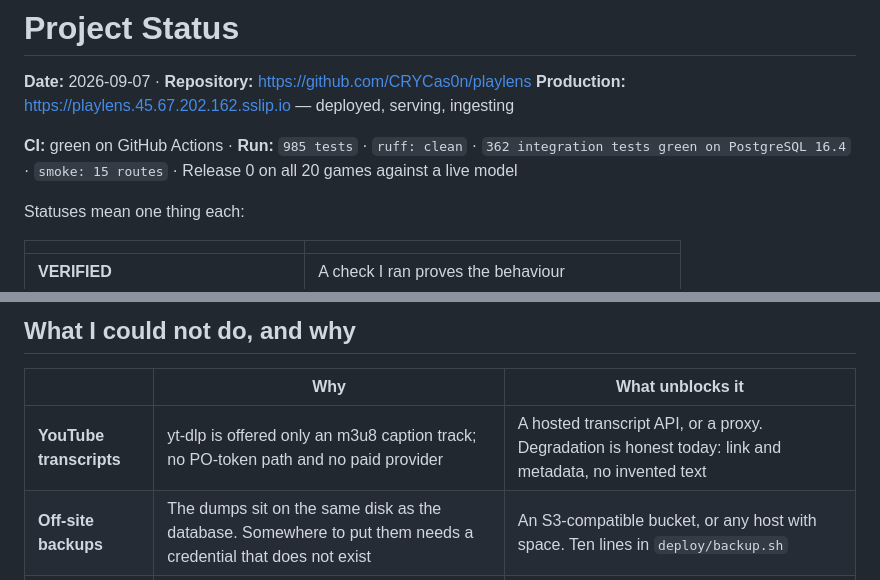
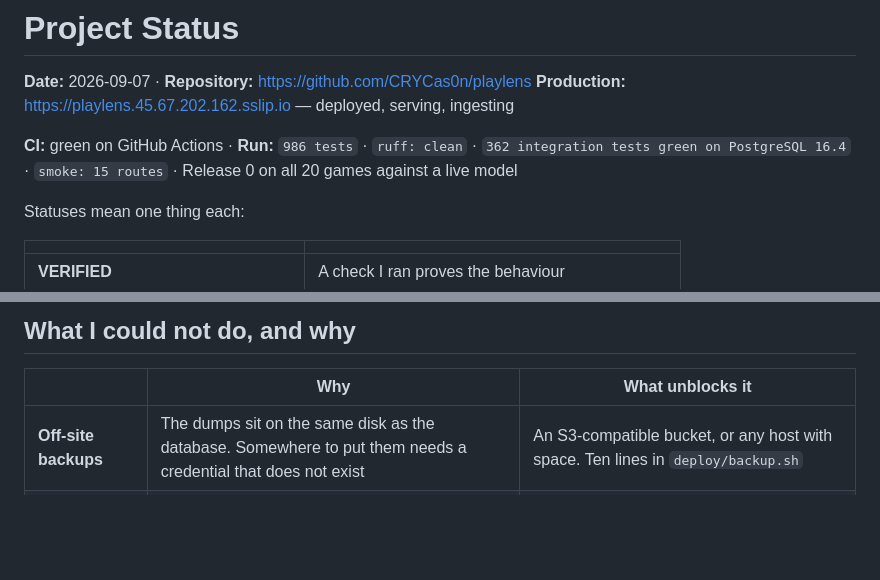
Before and after one commit to CRYCas0n/playlens, a Markdown page: docs/PROJECT_STATUS.md, 2 parts joined by grey strips. GitHub-like rendering; blank space fills up the shorter version.

Commit message:
Status: the transcript blocker is gone, so the row is gone
It sat under "what I could not do" on the strength of a diagnosis made by
running yt-dlp on a Windows laptop. In the container it fetches real
captions, and the three defects that were actually stopping the feature are
fixed. A blocker that is no longer a blocker should not stay on the list.

Co-Authored-By: Claude Opus 5 (1M context) <noreply@anthropic.com>

```diff
--- a/docs/PROJECT_STATUS.md
+++ b/docs/PROJECT_STATUS.md
@@ -3,7 +3,7 @@
 **Date:** 2026-09-07 · **Repository:** <https://github.com/CRYCas0n/playlens>
 **Production:** <https://playlens.45.67.202.162.sslip.io> — deployed, serving, ingesting
 
-**CI:** green on GitHub Actions · **Run:** `985 tests` · `ruff: clean` · `362 integration tests green on PostgreSQL 16.4` ·
+**CI:** green on GitHub Actions · **Run:** `986 tests` · `ruff: clean` · `362 integration tests green on PostgreSQL 16.4` ·
 `smoke: 15 routes` · Release 0 on all 20 games against a live model
 
 Statuses mean one thing each:
@@ -81,7 +81,6 @@ Statuses mean one thing each:
 
 | | Why | What unblocks it |
 |---|---|---|
-| **YouTube transcripts** | yt-dlp is offered only an m3u8 caption track; no PO-token path and no paid provider | A hosted transcript API, or a proxy. Degradation is honest today: link and metadata, no invented text |
 | **Off-site backups** | The dumps sit on the same disk as the database. Somewhere to put them needs a credential that does not exist | An S3-compatible bucket, or any host with space. Ten lines in `deploy/backup.sh` |
 | **A pretty hostname** | `playlens.mooo.com` is free but lives in the owner's FreeDNS account | One A record, then `SITE=playlens.mooo.com bash deploy/caddy-site.sh`. Cosmetic |
 
```
